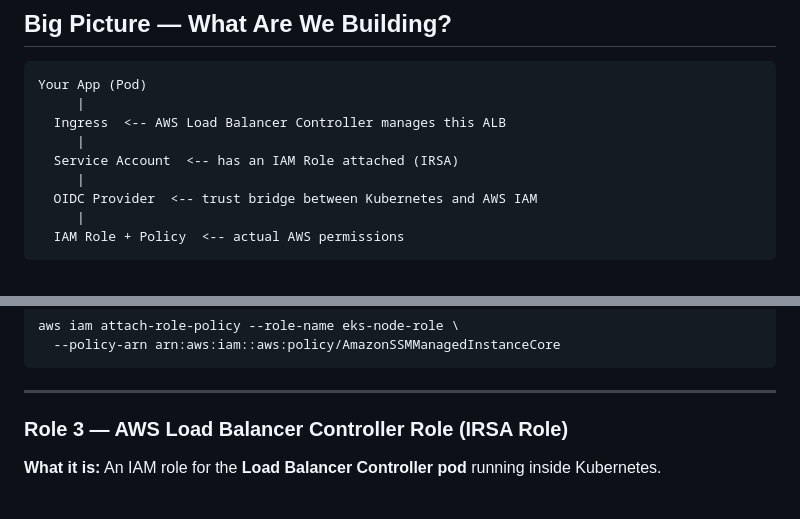
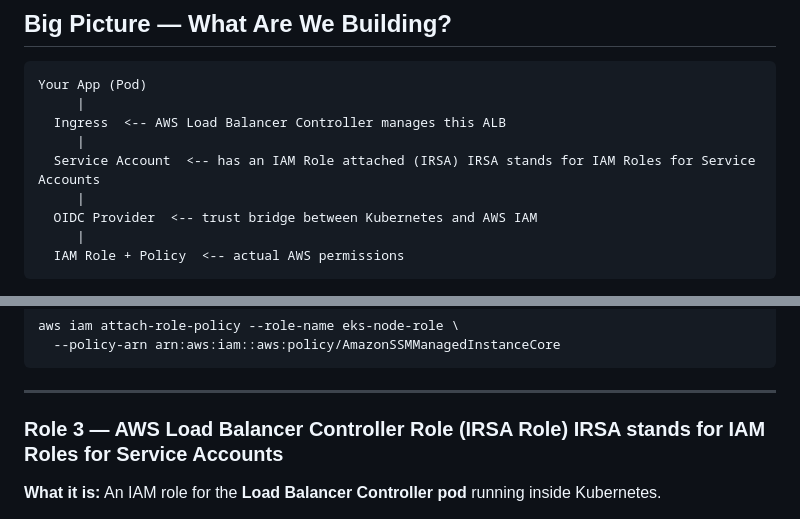
Before and after one commit to vishalrwagh1999/prod-ready-things, a Markdown page: eks-prod/EKS-MANUAL-SETUP.md, 2 parts joined by grey strips. Rendered like a GitHub page.

Commit message:
Enhance IRSA explanation in EKS setup documentation
Clarified the definition of IRSA in the context of Service Account and Load Balancer Controller Role.

```diff
--- a/eks-prod/EKS-MANUAL-SETUP.md
+++ b/eks-prod/EKS-MANUAL-SETUP.md
@@ -12,7 +12,7 @@ Your App (Pod)
      |
   Ingress  <-- AWS Load Balancer Controller manages this ALB
      |
-  Service Account  <-- has an IAM Role attached (IRSA)
+  Service Account  <-- has an IAM Role attached (IRSA) IRSA stands for IAM Roles for Service Accounts
      |
   OIDC Provider  <-- trust bridge between Kubernetes and AWS IAM
      |
@@ -140,7 +140,7 @@ aws iam attach-role-policy --role-name eks-node-role \
 
 ---
 
-### Role 3 — AWS Load Balancer Controller Role (IRSA Role)
+### Role 3 — AWS Load Balancer Controller Role (IRSA Role)     IRSA stands for IAM Roles for Service Accounts
 
 **What it is:** An IAM role for the **Load Balancer Controller pod** running inside Kubernetes.
 
```
